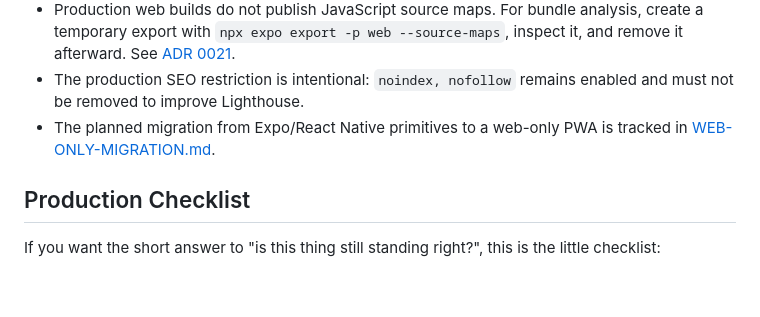
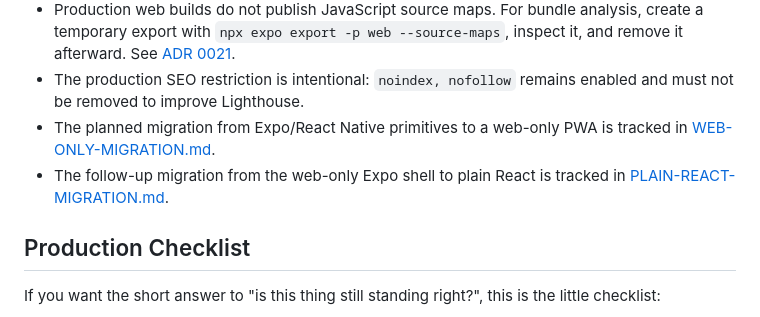
Before and after one commit to budwol/aboutme.app, a Markdown page: README.md, the part around the change. Rendered like a GitHub page; blank space fills up the shorter version.

Commit message:
:memo: Document plain React migration path

```diff
--- a/README.md
+++ b/README.md
@@ -249,6 +249,7 @@ The runtime path is meant to stay plain and inspectable, not clever.
 - Production web builds do not publish JavaScript source maps. For bundle analysis, create a temporary export with `npx expo export -p web --source-maps`, inspect it, and remove it afterward. See [ADR 0021](adr/0021-production-source-maps-are-not-published.md).
 - The production SEO restriction is intentional: `noindex, nofollow` remains enabled and must not be removed to improve Lighthouse.
 - The planned migration from Expo/React Native primitives to a web-only PWA is tracked in [WEB-ONLY-MIGRATION.md](WEB-ONLY-MIGRATION.md).
+- The follow-up migration from the web-only Expo shell to plain React is tracked in [PLAIN-REACT-MIGRATION.md](PLAIN-REACT-MIGRATION.md).
 
 ## Production Checklist
 
```
Also changed, not shown: PLAIN-REACT-MIGRATION.md (added, +134 -0 lines).
